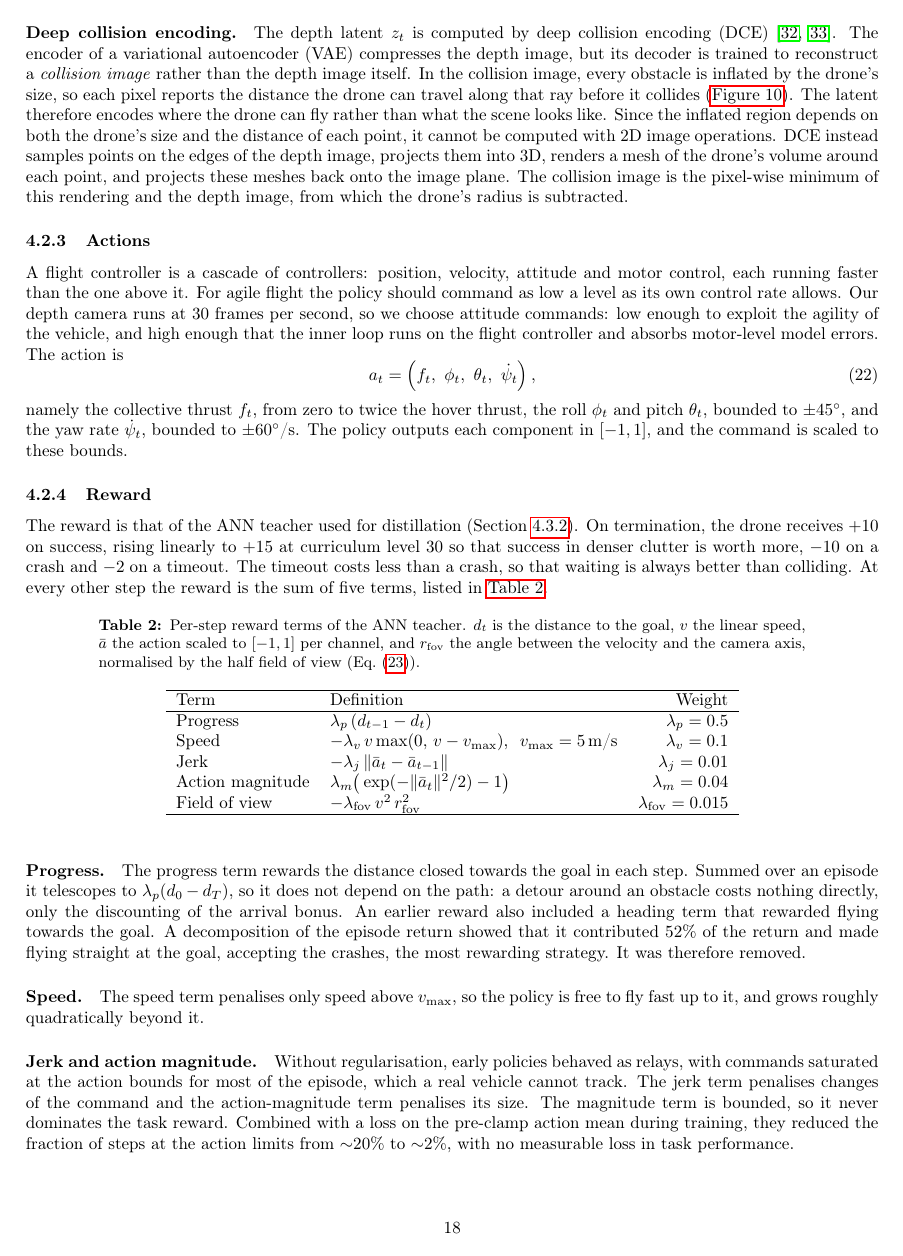
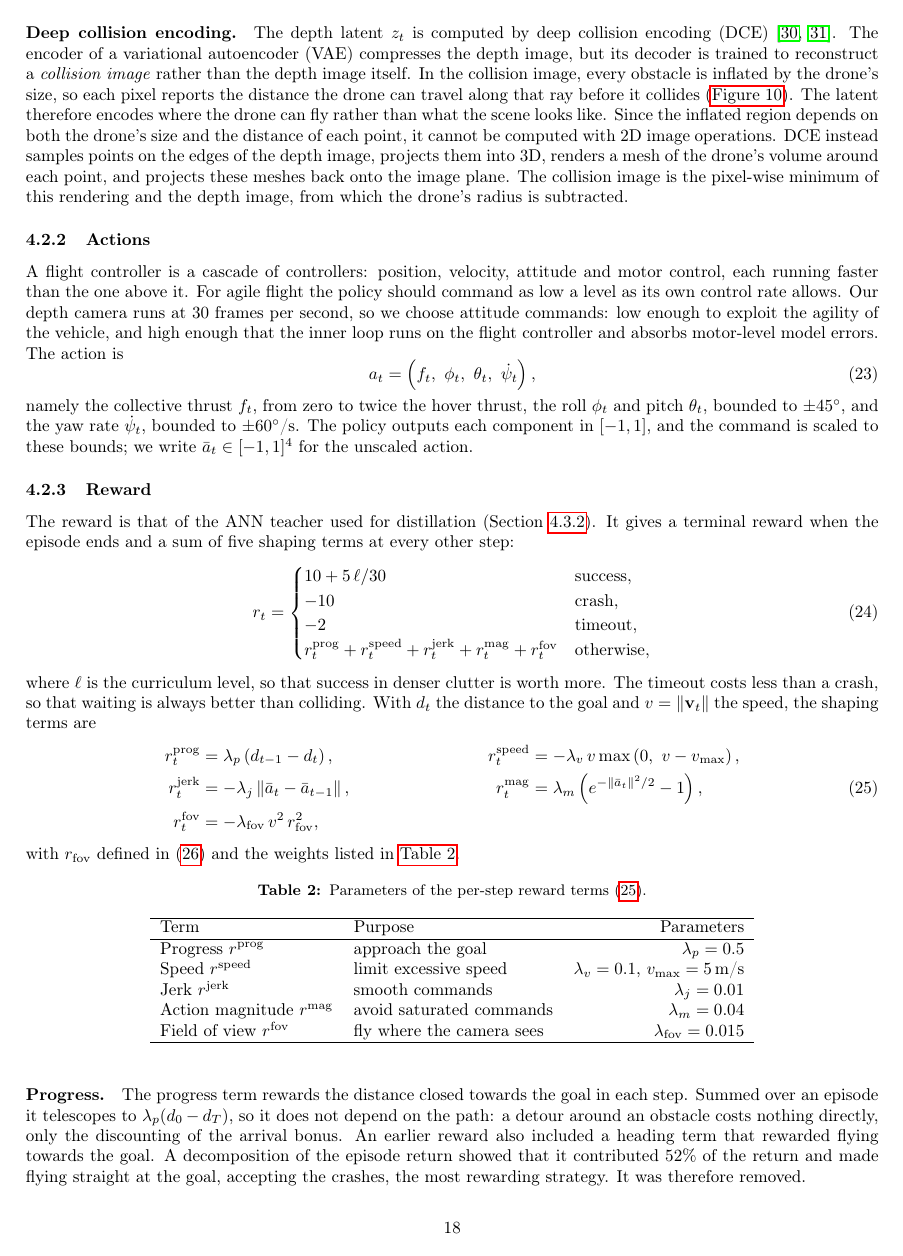
Before and after one commit to AmitNativ1984/SAIL-Publications, a LaTeX document (phd-proposal/phd-proposal.tex, which reads phd-proposal/sections/problem-definition.tex): page 18 of 27 before the commit and page 18 of 28 after it. Compiled offline with pdfLaTeX.

Commit message:
Problem definition: MDP -> observations -> actions -> reward
- MDP first (tuple, episodes, partial observability), then the observations,
  actions and reward as its subsections.
- Observations: the drone state written out as
  s_t = (n_t, d_t, v_t, omega_t, g_t, a_{t-1}) with frames and normalisation
  (goal direction and velocity in the yaw-only vehicle frame, distance over the
  volume diagonal clamped to [0,1], gyro rates, unit body-frame gravity).
- Reward: full piecewise equation (terminal 10 + 5l/30 / -10 / -2, else the sum
  of five shaping terms) and each shaping term as an equation; the table now
  lists purpose and parameters.
- Environment (simulator, volume, obstacles, curriculum, latency, control rate)
  moved to the start of Training Results.

Co-Authored-By: Claude Opus 5.5 <noreply@anthropic.com>

```diff
--- a/phd-proposal/sections/problem-definition.tex
+++ b/phd-proposal/sections/problem-definition.tex
@@ -53,25 +58,44 @@ A flight controller is a cascade of controllers: position, velocity, attitude an
     a_t = \left(f_t,\ \phi_t,\ \theta_t,\ \dot{\psi}_t\right),
     \label{eq:action}
 \end{equation}
-namely the collective thrust $f_t$, from zero to twice the hover thrust, the roll $\phi_t$ and pitch $\theta_t$, bounded to $\pm 45^\circ$, and the yaw rate $\dot{\psi}_t$, bounded to $\pm 60^\circ$/s. The policy outputs each component in $[-1, 1]$, and the command is scaled to these bounds.
+namely the collective thrust $f_t$, from zero to twice the hover thrust, the roll $\phi_t$ and pitch $\theta_t$, bounded to $\pm 45^\circ$, and the yaw rate $\dot{\psi}_t$, bounded to $\pm 60^\circ$/s. The policy outputs each component in $[-1, 1]$, and the command is scaled to these bounds; we write $\bar{a}_t \in [-1, 1]^4$ for the unscaled action.
 
 \subsubsection{Reward}
 \label{subsec:reward}
-The reward is that of the ANN teacher used for distillation (Section~\ref{subsec:teacher}). On termination, the drone receives $+10$ on success, rising linearly to $+15$ at curriculum level 30 so that success in denser clutter is worth more, $-10$ on a crash and $-2$ on a timeout. The timeout costs less than a crash, so that waiting is always better than colliding. At every other step the reward is the sum of five terms, listed in \autoref{tab:reward}.
+The reward is that of the ANN teacher used for distillation (Section~\ref{subsec:teacher}). It gives a terminal reward when the episode ends and a sum of five shaping terms at every other step:
+\begin{equation}
+    r_t =
+    \begin{cases}
+        10 + 5\,\ell/30 & \text{success}, \\
+        -10 & \text{crash}, \\
+        -2 & \text{timeout}, \\
+        r^{\mathrm{prog}}_t + r^{\mathrm{speed}}_t + r^{\mathrm{jerk}}_t + r^{\mathrm{mag}}_t + r^{\mathrm{fov}}_t & \text{otherwise},
+    \end{cases}
+    \label{eq:reward}
+\end{equation}
+where $\ell$ is the curriculum level, so that success in denser clutter is worth more. The timeout costs less than a crash, so that waiting is always better than colliding. With $d_t$ the distance to the goal and $v = \lVert \mathbf{v}_t \rVert$ the speed, the shaping terms are
+\begin{align}
+    r^{\mathrm{prog}}_t &= \lambda_p \left(d_{t-1} - d_t\right), &
+    r^{\mathrm{speed}}_t &= -\lambda_v\, v \max\left(0,\ v - v_{\max}\right), \nonumber\\
+    r^{\mathrm{jerk}}_t &= -\lambda_j \left\lVert \bar{a}_t - \bar{a}_{t-1} \right\rVert, &
+    r^{\mathrm{mag}}_t &= \lambda_m \left(e^{-\lVert \bar{a}_t \rVert^2 / 2} - 1\right), \label{eq:reward_terms}\\
+    r^{\mathrm{fov}}_t &= -\lambda_{\mathrm{fov}}\, v^2\, r_{\mathrm{fov}}^2, \nonumber
+\end{align}
+with $r_{\mathrm{fov}}$ defined in \eqref{eq:rfov} and the weights listed in \autoref{tab:reward}.
 
 \begin{table}[htbp]
     \centering
-    \caption{Per-step reward terms of the ANN teacher. $d_t$ is the distance to the goal, $v$ the linear speed, $\bar{a}$ the action scaled to $[-1,1]$ per channel, and $r_{\mathrm{fov}}$ the angle between the velocity and the camera axis, normalised by the half field of view (Eq.~\eqref{eq:rfov}).}
+    \caption{Parameters of the per-step reward terms \eqref{eq:reward_terms}.}
     \label{tab:reward}
     \begin{tabular}{llr}
         \hline
-        Term & Definition & Weight \\
+        Term & Purpose & Parameters \\
         \hline
-        Progress & $\lambda_p\,(d_{t-1} - d_t)$ & $\lambda_p = 0.5$ \\
-        Speed & $-\lambda_v\, v \max(0,\, v - v_{\max})$, \ $v_{\max} = 5$\,m/s & $\lambda_v = 0.1$ \\
-        Jerk & $-\lambda_j\, \lVert \bar{a}_t - \bar{a}_{t-1} \rVert$ & $\lambda_j = 0.01$ \\
-        Action magnitude & $\lambda_m \big(\exp(-\lVert \bar{a}_t \rVert^2 / 2) - 1\big)$ & $\lambda_m = 0.04$ \\
-        Field of view & $-\lambda_{\mathrm{fov}}\, v^2\, r_{\mathrm{fov}}^2$ & $\lambda_{\mathrm{fov}} = 0.015$ \\
+        Progress $r^{\mathrm{prog}}$ & approach the goal & $\lambda_p = 0.5$ \\
+        Speed $r^{\mathrm{speed}}$ & limit excessive speed & $\lambda_v = 0.1$, $v_{\max} = 5$\,m/s \\
+        Jerk $r^{\mathrm{jerk}}$ & smooth commands & $\lambda_j = 0.01$ \\
+        Action magnitude $r^{\mathrm{mag}}$ & avoid saturated commands & $\lambda_m = 0.04$ \\
+        Field of view $r^{\mathrm{fov}}$ & fly where the camera sees & $\lambda_{\mathrm{fov}} = 0.015$ \\
         \hline
     \end{tabular}
 \end{table}
```
Also changed, not shown: phd-proposal/sections/04-preliminary-results.tex (+3 -0 lines), phd-proposal/sections/problem-definition.tex (31 more changed lines).
